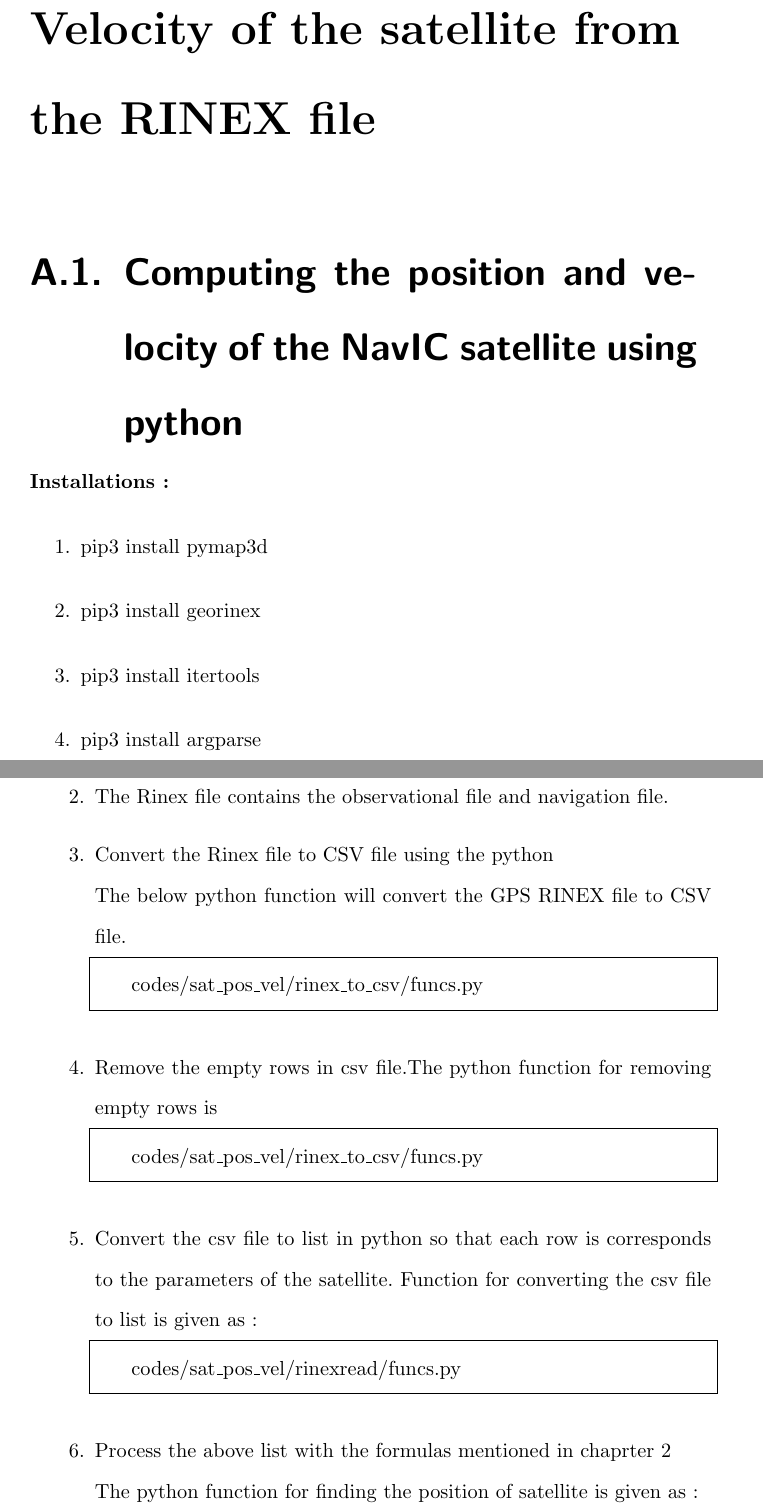
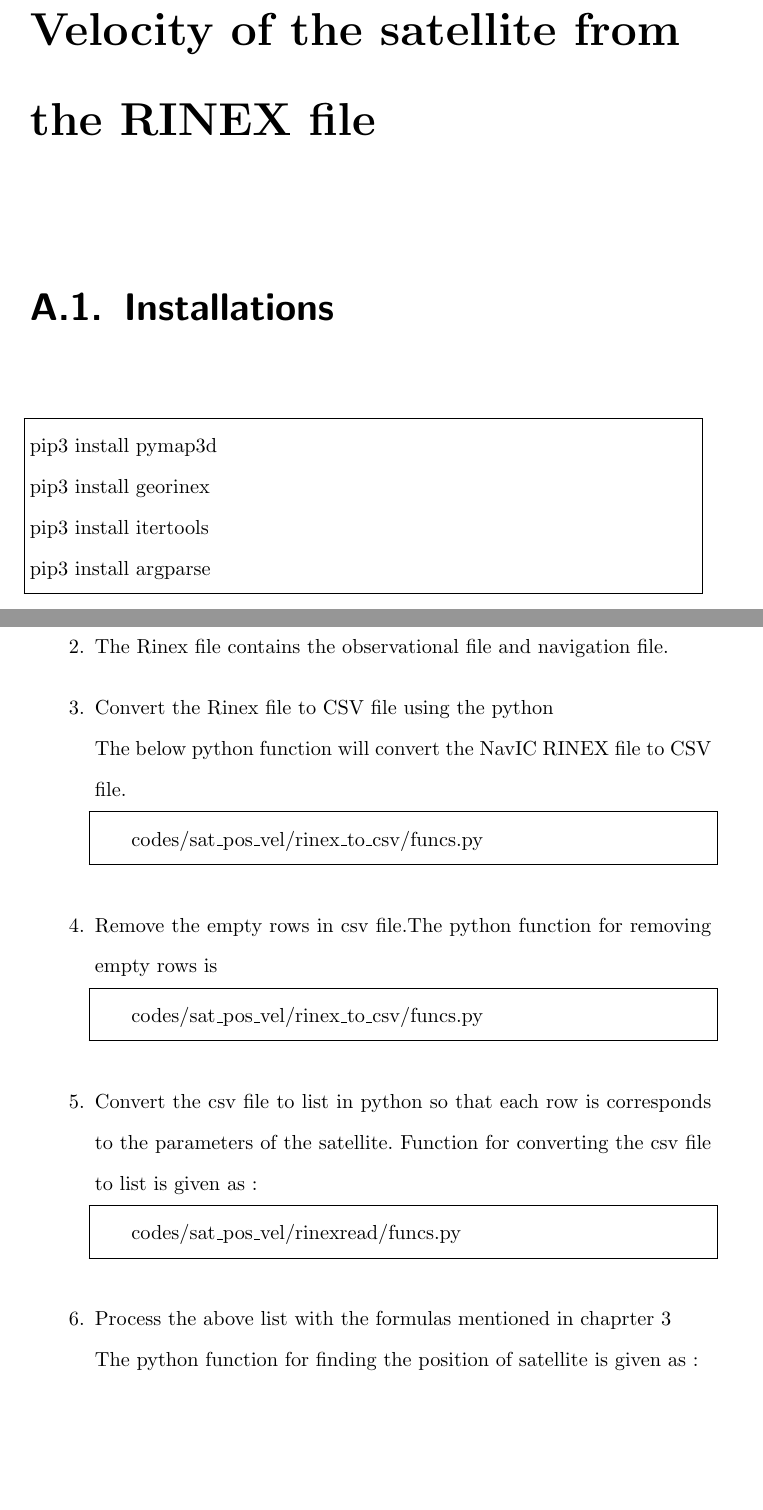
Before and after one commit to satheeshsimha/navic-1, a LaTeX thesis (main.tex, which reads chapters/rinexread/rinexread.tex): two parts of pages 55 and 56 of 58, joined at a grey line, cut so that both start at the same text, the shorter picture padded with empty space. Compiled offline with pdfLaTeX.

Commit message:
added appendix

```diff
--- a/chapters/rinexread/rinexread.tex
+++ b/chapters/rinexread/rinexread.tex
@@ -1,17 +1,19 @@
-\section{Computing the position and velocity of the  NavIC satellite using python}
-\textbf{Installations :}
-\begin{enumerate}
-\item pip3 install pymap3d
-\item pip3 install georinex
-\item pip3 install itertools
-\item pip3 install argparse
-\end{enumerate}
-\textbf{Algorithm for finding the position and velocity of satellite From Rinex file :}
+%\section{Computing the position and velocity of the  NavIC satellite using python}
+\section{Installations}
+
+\begin{lstlisting}
+pip3 install pymap3d
+pip3 install georinex
+pip3 install itertools
+pip3 install argparse
+\end{lstlisting}
+
+\section{Algorithm for finding the position and velocity of satellite From Rinex file}
 \begin{enumerate}
   \item Get the rinex file for NavIC satellite from the official website.
   \item The Rinex file contains the observational file and navigation file.
   \item Convert the Rinex file to CSV file using the python \\
-  The below python function will convert the GPS RINEX file to CSV file.
+  The below python function will convert the NavIC RINEX file to CSV file.
   \begin{lstlisting}
     codes/sat_pos_vel/rinex_to_csv/funcs.py
   \end{lstlisting}
@@ -23,7 +25,7 @@
   \begin{lstlisting}
     codes/sat_pos_vel/rinexread/funcs.py
   \end{lstlisting}
-  \item Process the above list with the formulas mentioned in chaprter 2 \\
+  \item Process the above list with the formulas mentioned in chaprter 3 \\
   The python function for finding the position of satellite is given as :
   \begin{lstlisting}
     codes/sat_pos_vel/position/funcs.py
```
Also changed, not shown: main.pdf, 4 other files.
